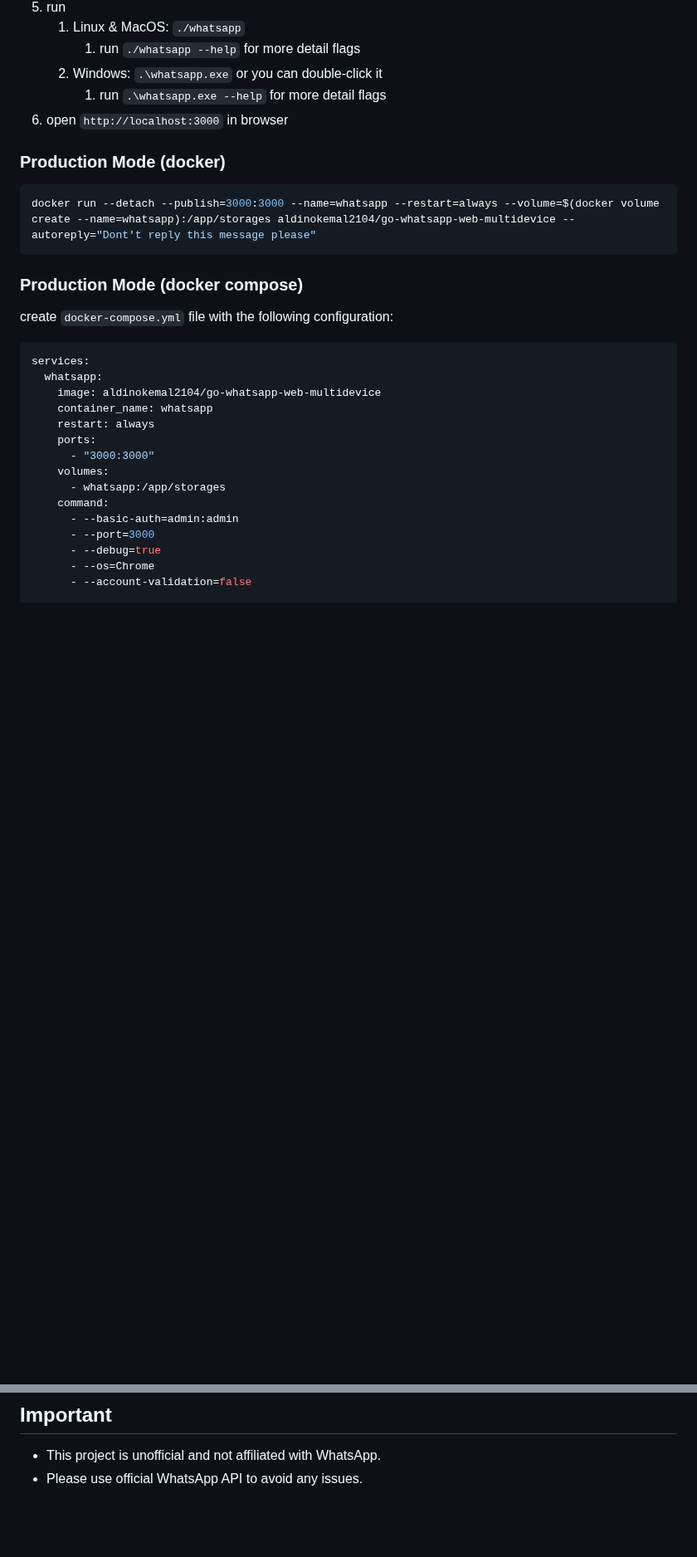
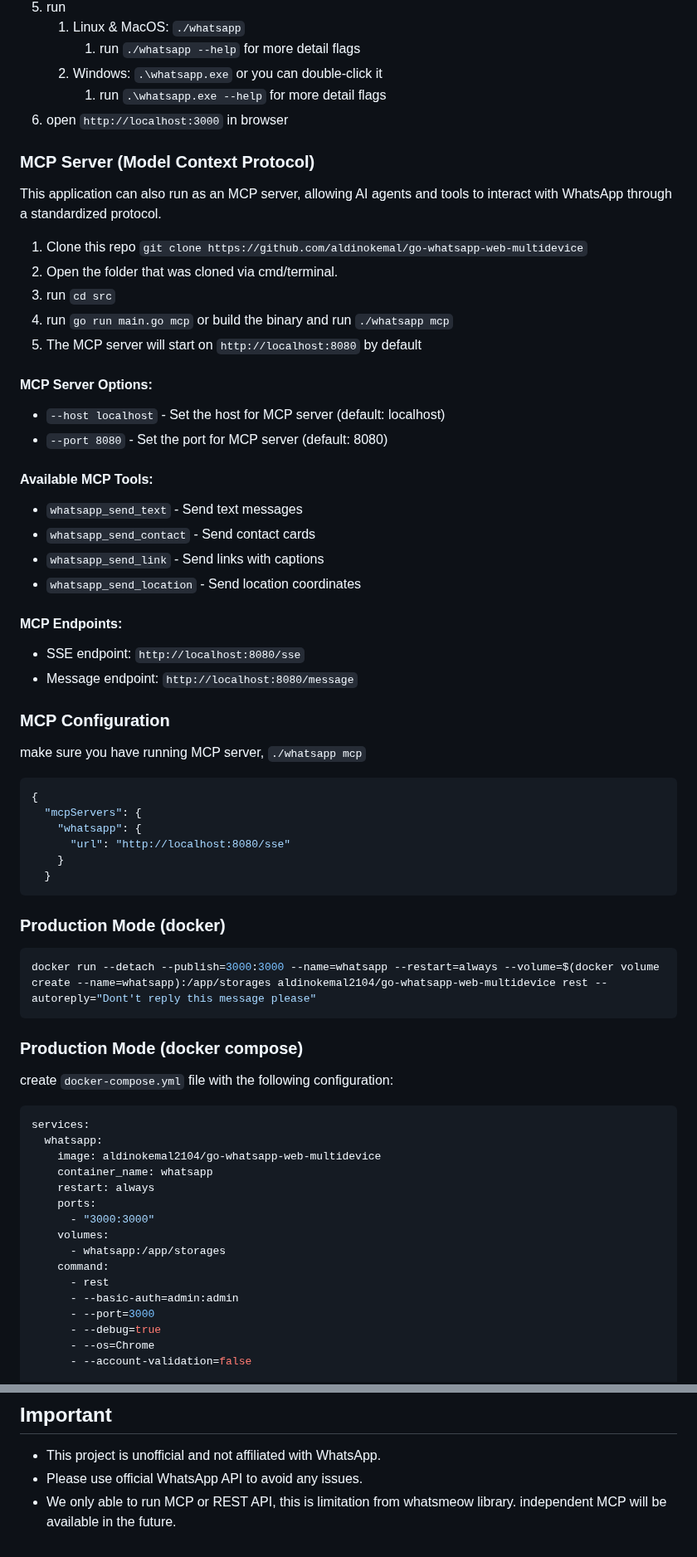
Before and after one commit to aldinokemal/go-whatsapp-web-multidevice, a Markdown page: readme.md, 2 parts joined by grey strips. Shown at 83% size. Drawn GitHub-style; blank space fills up the shorter version.

Commit message:
feat: enhance README with MCP server details and configuration

````diff
--- a/readme.md
+++ b/readme.md
@@ -115,10 +116,45 @@ Note: Command-line flags will override any values set in environment variables o
         1. run `.\whatsapp.exe --help` for more detail flags
 6. open `http://localhost:3000` in browser
 
+### MCP Server (Model Context Protocol)
+
+This application can also run as an MCP server, allowing AI agents and tools to interact with WhatsApp through a standardized protocol.
+
+1. Clone this repo `git clone https://github.com/aldinokemal/go-whatsapp-web-multidevice`
+2. Open the folder that was cloned via cmd/terminal.
+3. run `cd src`
+4. run `go run main.go mcp` or build the binary and run `./whatsapp mcp`
+5. The MCP server will start on `http://localhost:8080` by default
+
+#### MCP Server Options:
+- `--host localhost` - Set the host for MCP server (default: localhost)
+- `--port 8080` - Set the port for MCP server (default: 8080)
+
+#### Available MCP Tools:
+- `whatsapp_send_text` - Send text messages
+- `whatsapp_send_contact` - Send contact cards
+- `whatsapp_send_link` - Send links with captions
+- `whatsapp_send_location` - Send location coordinates
+
+#### MCP Endpoints:
+- SSE endpoint: `http://localhost:8080/sse`
+- Message endpoint: `http://localhost:8080/message`
+
+### MCP Configuration
+make sure you have running MCP server, `./whatsapp mcp`
+```json
+{
+  "mcpServers": {
+    "whatsapp": {
+      "url": "http://localhost:8080/sse"
+    }
+  }
+```
+
 ### Production Mode (docker)
 
 ```bash
-docker run --detach --publish=3000:3000 --name=whatsapp --restart=always --volume=$(docker volume create --name=whatsapp):/app/storages aldinokemal2104/go-whatsapp-web-multidevice --autoreply="Dont't reply this message please"
+docker run --detach --publish=3000:3000 --name=whatsapp --restart=always --volume=$(docker volume create --name=whatsapp):/app/storages aldinokemal2104/go-whatsapp-web-multidevice rest --autoreply="Dont't reply this message please"
 ```
 
 ### Production Mode (docker compose)
@@ -136,6 +172,7 @@ services:
     volumes:
       - whatsapp:/app/storages
     command:
+      - rest
       - --basic-auth=admin:admin
       - --port=3000
       - --debug=true
@@ -270,3 +314,4 @@ You can fork or edit this source code !
 
 - This project is unofficial and not affiliated with WhatsApp.
 - Please use official WhatsApp API to avoid any issues.
+- We only able to run MCP or REST API, this is limitation from whatsmeow library. independent MCP will be available in the future.
````
Also changed, not shown: other parts of readme.md (+12 -4 lines).
